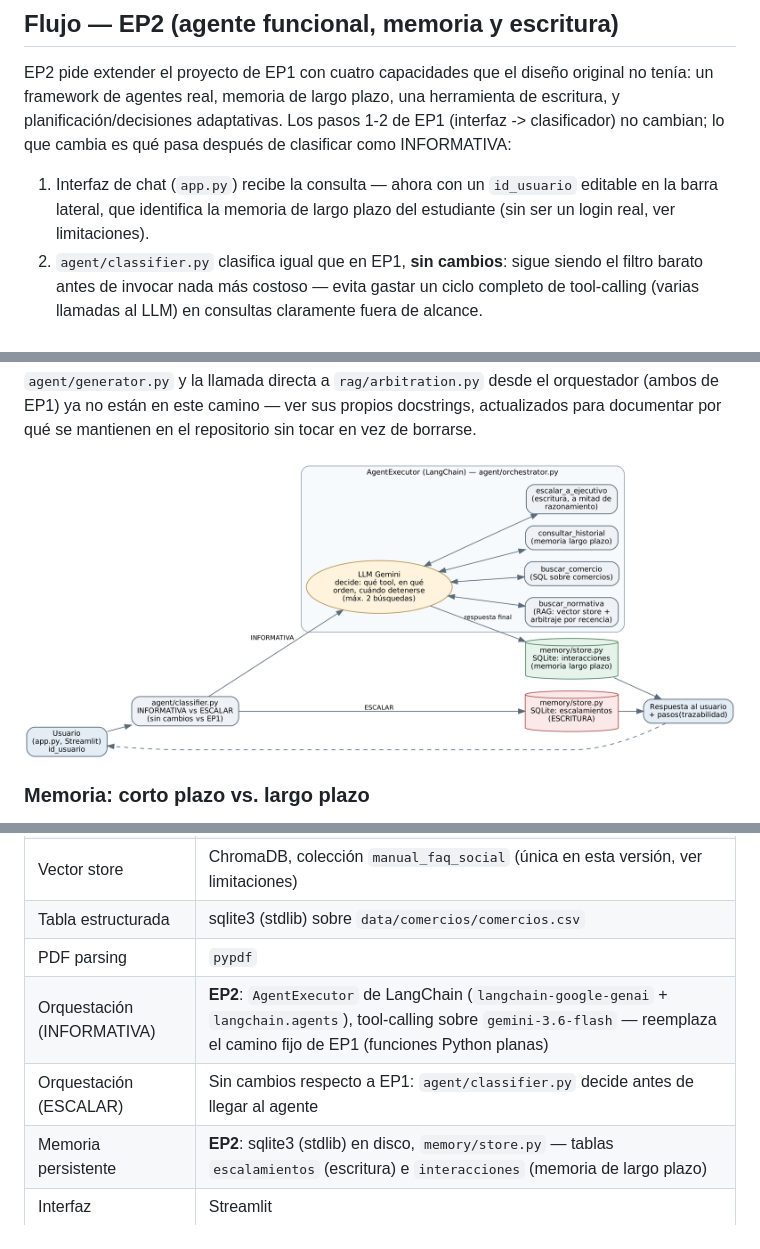
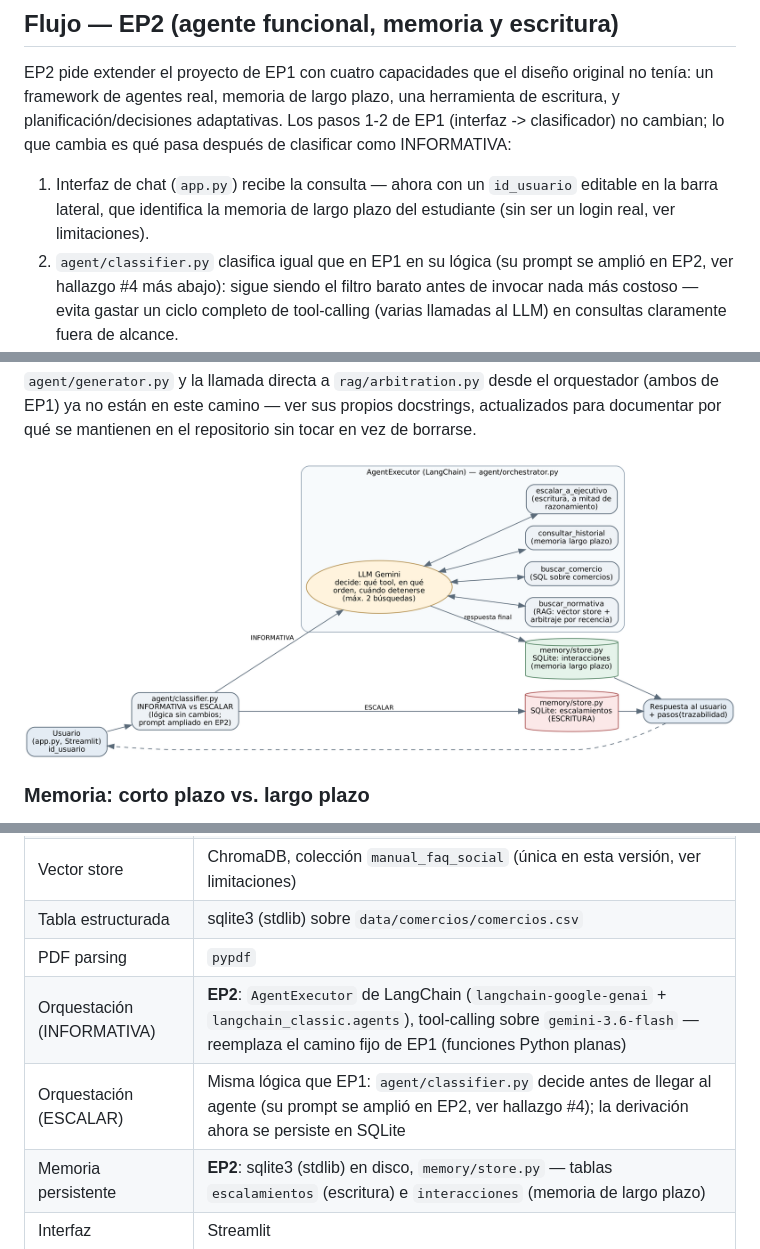
Before and after one commit to Lucem-nacho/pluxee-baes-agent, a Markdown page: docs/arquitectura.md, 3 parts joined by grey strips. Drawn GitHub-style; pictures changed too: docs/orquestacion_ep2.png.

Commit message:
Corrige la descripción del clasificador en diagrama, README y arquitectura
La lógica del clasificador no cambió respecto a EP1, pero su prompt se
amplió en EP2 para no bloquear la memoria de largo plazo; el diagrama y los
textos decían "sin cambios", lo cual era impreciso.

```diff
--- a/docs/arquitectura.md
+++ b/docs/arquitectura.md
@@ -49,7 +49,8 @@ qué pasa después de clasificar como INFORMATIVA:
 1. Interfaz de chat (`app.py`) recibe la consulta — ahora con un
    `id_usuario` editable en la barra lateral, que identifica la memoria de
    largo plazo del estudiante (sin ser un login real, ver limitaciones).
-2. `agent/classifier.py` clasifica igual que en EP1, **sin cambios**: sigue
+2. `agent/classifier.py` clasifica igual que en EP1 en su lógica (su prompt
+   se amplió en EP2, ver hallazgo #4 más abajo): sigue
    siendo el filtro barato antes de invocar nada más costoso — evita gastar
    un ciclo completo de tool-calling (varias llamadas al LLM) en consultas
    claramente fuera de alcance.
@@ -132,8 +133,8 @@ diseñados para mostrar esto con llamadas reales.
 | Vector store | ChromaDB, colección `manual_faq_social` (única en esta versión, ver limitaciones) |
 | Tabla estructurada | sqlite3 (stdlib) sobre `data/comercios/comercios.csv` |
 | PDF parsing | `pypdf` |
-| Orquestación (INFORMATIVA) | **EP2**: `AgentExecutor` de LangChain (`langchain-google-genai` + `langchain.agents`), tool-calling sobre `gemini-3.6-flash` — reemplaza el camino fijo de EP1 (funciones Python planas) |
-| Orquestación (ESCALAR) | Sin cambios respecto a EP1: `agent/classifier.py` decide antes de llegar al agente |
+| Orquestación (INFORMATIVA) | **EP2**: `AgentExecutor` de LangChain (`langchain-google-genai` + `langchain_classic.agents`), tool-calling sobre `gemini-3.6-flash` — reemplaza el camino fijo de EP1 (funciones Python planas) |
+| Orquestación (ESCALAR) | Misma lógica que EP1: `agent/classifier.py` decide antes de llegar al agente (su prompt se amplió en EP2, ver hallazgo #4); la derivación ahora se persiste en SQLite |
 | Memoria persistente | **EP2**: sqlite3 (stdlib) en disco, `memory/store.py` — tablas `escalamientos` (escritura) e `interacciones` (memoria de largo plazo) |
 | Interfaz | Streamlit |
 
```
Also changed, not shown: README.md (+1 -1 lines).
